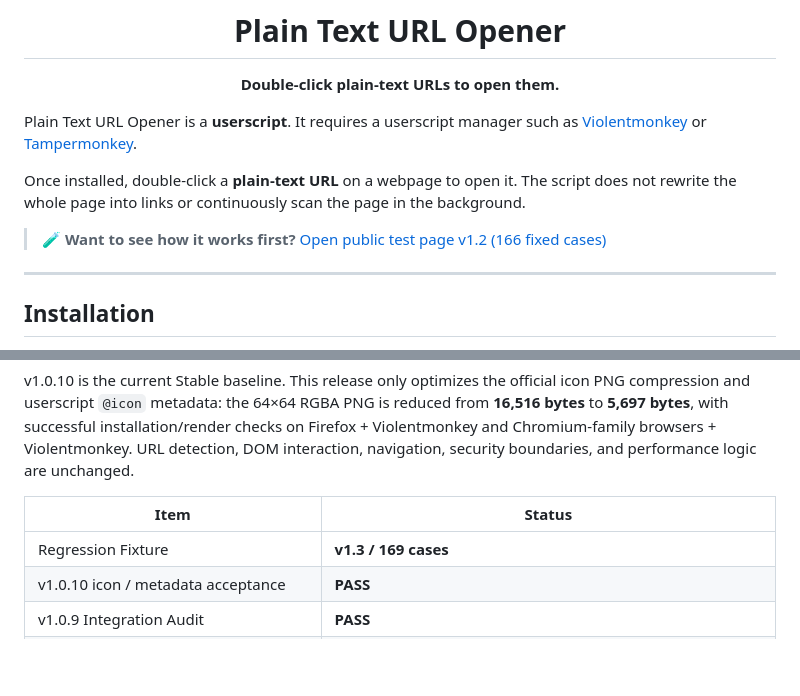
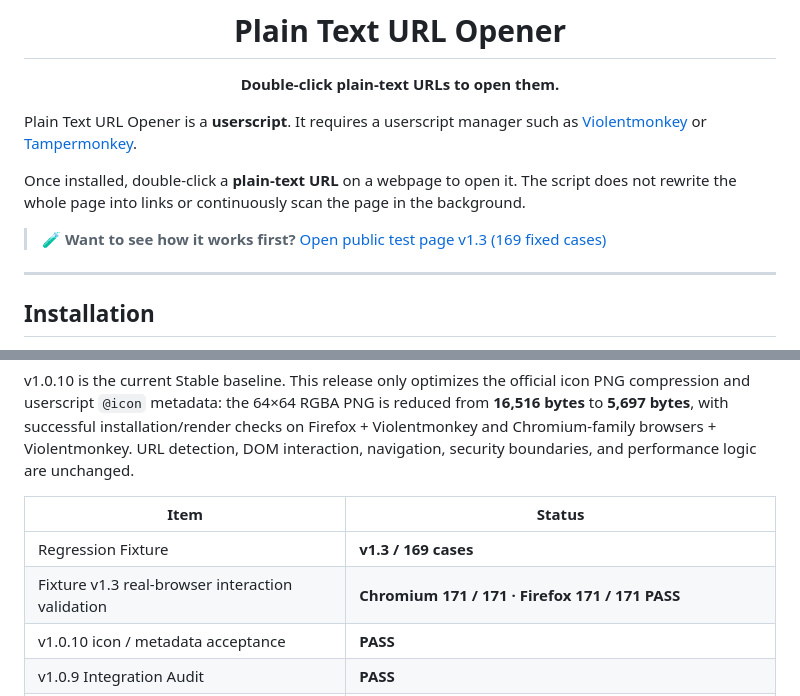
Before and after one commit to rucifa/plain-text-url-opener, a Markdown page: README.en.md, 2 parts joined by grey strips. Drawn GitHub-style; blank space fills up the shorter version.

Commit message:
docs: sync README with Regression Fixture v1.3

```diff
--- a/README.en.md
+++ b/README.en.md
@@ -12,7 +12,7 @@ Plain Text URL Opener is a **userscript**. It requires a userscript manager such
 
 Once installed, double-click a **plain-text URL** on a webpage to open it. The script does not rewrite the whole page into links or continuously scan the page in the background.
 
-> 🧪 **Want to see how it works first?** [Open public test page v1.2 (166 fixed cases)](https://rucifa.github.io/plain-text-url-opener/?v=1.2)
+> 🧪 **Want to see how it works first?** [Open public test page v1.3 (169 fixed cases)](https://rucifa.github.io/plain-text-url-opener/?v=1.3)
 
 ---
 
@@ -204,6 +204,7 @@ v1.0.10 is the current Stable baseline. This release only optimizes the official
 | Item | Status |
 |---|---|
 | Regression Fixture | **v1.3 / 169 cases** |
+| Fixture v1.3 real-browser interaction validation | **Chromium 171 / 171 · Firefox 171 / 171 PASS** |
 | v1.0.10 icon / metadata acceptance | **PASS** |
 | v1.0.9 Integration Audit | **PASS** |
 | Full core behavioral acceptance baseline | **v1.0.6** |
```
Also changed, not shown: README.md (+2 -1 lines).
